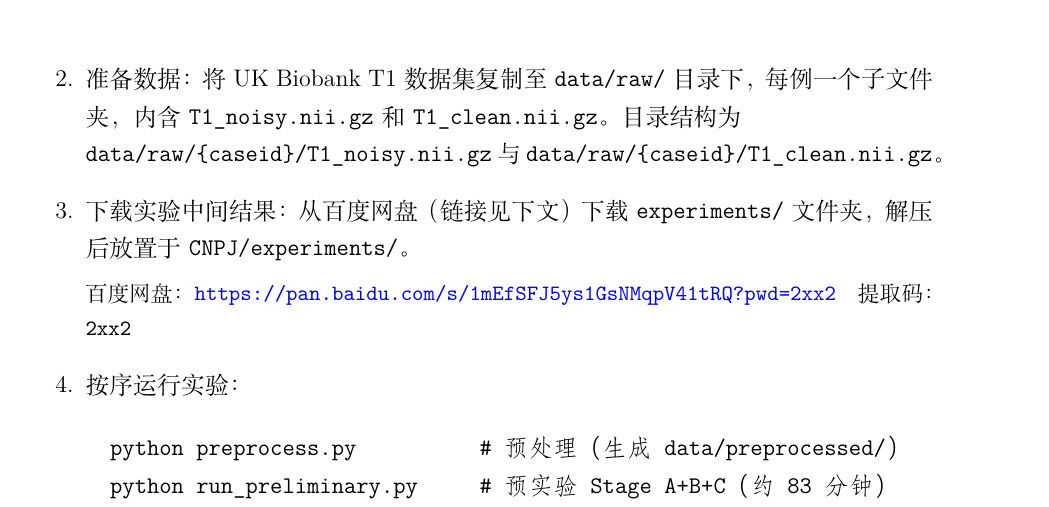
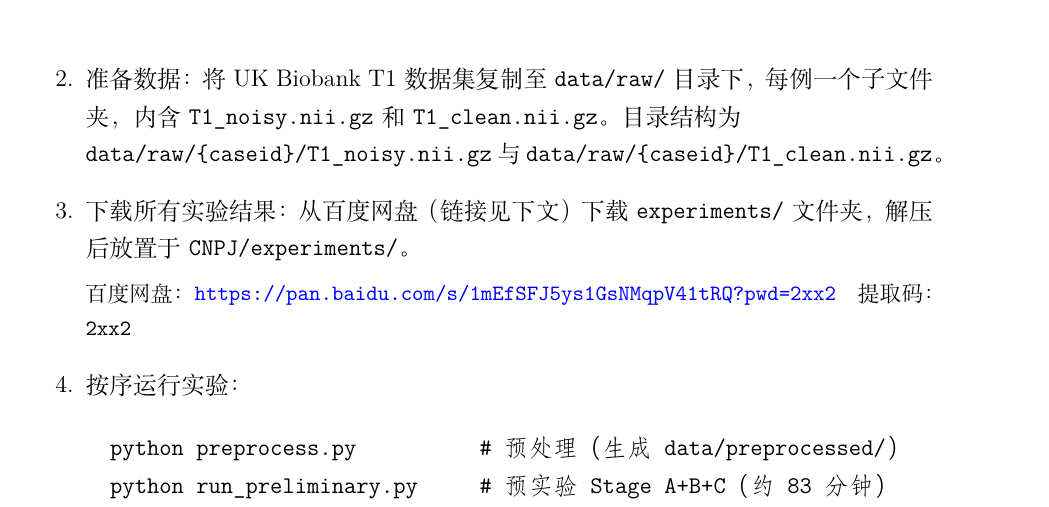
Before and after one commit to daomuyang/CNPJ_Liesen_Gai, a LaTeX document (report.tex): part of page 18 of 19, cut so that both start at the same text. Compiled offline with XeLaTeX.

Commit message:
Add files via upload

```diff
--- a/report.tex
+++ b/report.tex
@@ -440,7 +440,7 @@ RED-CNN（1.02M，2.47\,dB）参数最少但增益也最低，说明其 5 层对
 
   \item 准备数据：将 UK Biobank T1 数据集复制至 \texttt{data/raw/} 目录下，每例一个子文件夹，内含 \texttt{T1\_noisy.nii.gz} 和 \texttt{T1\_clean.nii.gz}。目录结构为\\ \texttt{data/raw/\{caseid\}/T1\_noisy.nii.gz} 与 \texttt{data/raw/\{caseid\}/T1\_clean.nii.gz}。
 
-  \item 下载实验中间结果：从百度网盘（链接见下文）下载 \texttt{experiments/} 文件夹，解压后放置于 \texttt{CNPJ/experiments/}。
+  \item 下载所有实验结果：从百度网盘（链接见下文）下载 \texttt{experiments/} 文件夹，解压后放置于 \texttt{CNPJ/experiments/}。
 
   {\small\raggedright 百度网盘：\url{https://pan.baidu.com/s/1mEfSFJ5ys1GsNMqpV41tRQ?pwd=2xx2}\quad 提取码：\texttt{2xx2}\par}
 
```
Also changed, not shown: report.pdf.
